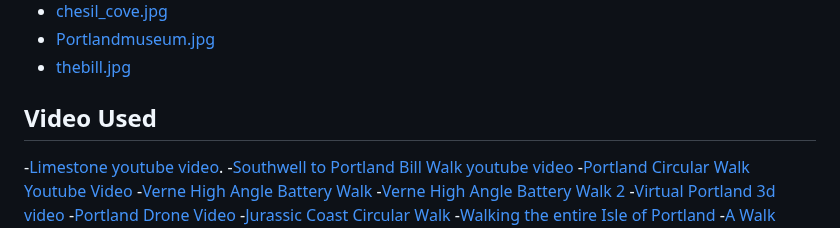
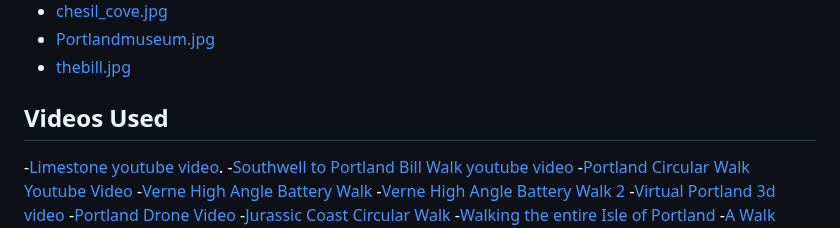
Before and after one commit to lightermanuk/Milestone-project-1, a Markdown page: readme2.md, the part around the change. GitHub-like rendering.

Commit message:
readme typo

```diff
--- a/readme2.md
+++ b/readme2.md
@@ -105,7 +105,7 @@ The Tourist Attractions Page features the island’s must-visit spots, complete
 - [Portlandmuseum.jpg](https://www.visit-dorset.com/listing/portland-museum/13752301/)
 - [thebill.jpg](https://wdlh.co.uk/offsite-place/portland-bill/)
 
-## Video Used
+## Videos Used
 -[Limestone youtube video](https://www.youtube.com/watch?v=tNsV61csn-A).
 -[Southwell to Portland Bill Walk youtube video](https://www.youtube.com/watch?v=3CZQK9eDybA)
 -[Portland Circular Walk Youtube Video](https://www.youtube.com/watch?v=1yS7UnEG-6Q)
```
